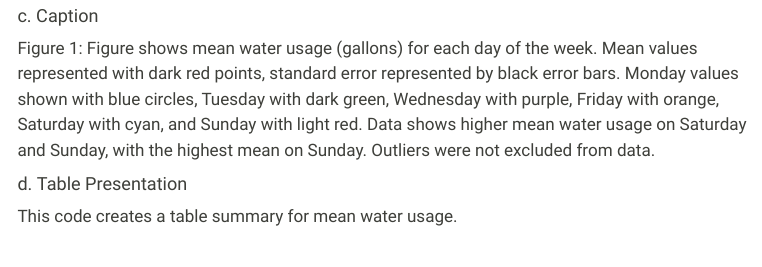
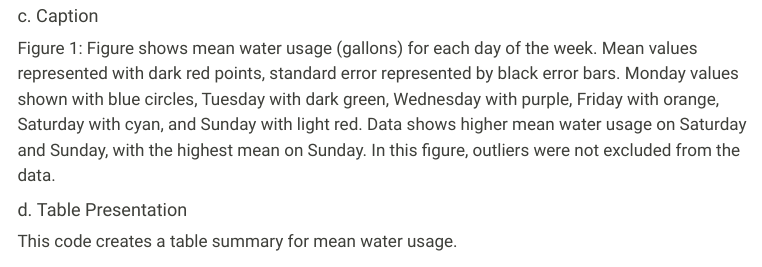
Before and after one commit to werickson13/werickson13.github.io, a Quarto document (projects/ENVS_193DS_HW3/index.qmd): the page in a window 1100 px wide, from 2820 px down. Rendered offline with R 4.5, knitr and Pandoc in place of Quarto, with nearby package versions; code that draws random numbers runs with fixed seeds of ours; some code elsewhere in the file could not run offline; menus at the side of the page are left out; long lines of code are wrapped; column names are cleaned by a stand-in for the janitor package.

Commit message:
updated project page

```diff
--- a/projects/ENVS_193DS_HW3/index.qmd
+++ b/projects/ENVS_193DS_HW3/index.qmd
@@ -76,7 +76,7 @@ ggplot(data_c, aes(x = week_day, y = water_total, color = week_day)) + #create j
 
 #### c. Caption
 
-Figure 1: Figure shows mean water usage (gallons) for each day of the week. Mean values represented with dark red points, standard error represented by black error bars. Monday values shown with blue circles, Tuesday with dark green, Wednesday with purple, Friday with orange, Saturday with cyan, and Sunday with light red. Data shows higher mean water usage on Saturday and Sunday, with the highest mean on Sunday. Outliers were not excluded from data.
+Figure 1: Figure shows mean water usage (gallons) for each day of the week. Mean values represented with dark red points, standard error represented by black error bars. Monday values shown with blue circles, Tuesday with dark green, Wednesday with purple, Friday with orange, Saturday with cyan, and Sunday with light red. Data shows higher mean water usage on Saturday and Sunday, with the highest mean on Sunday. In this figure, outliers were not excluded from the data.
 
 #### d. Table Presentation
 
```
